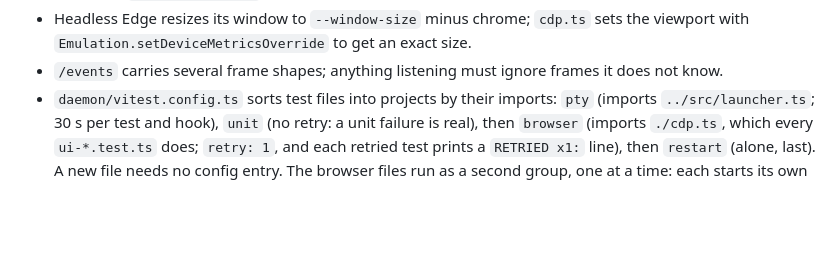
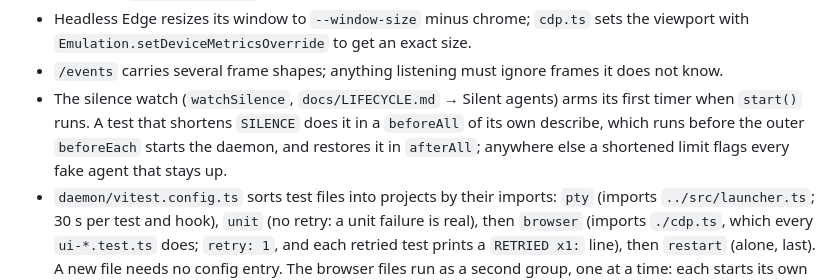
Before and after one commit to dillon-shearer/Kanban95, a Markdown page: docs/ARCHITECTURE.md, the part around the change. GitHub-like rendering; blank space fills up the shorter version.

Commit message:
Note the silence watch's timer in the test gotchas

```diff
--- a/docs/ARCHITECTURE.md
+++ b/docs/ARCHITECTURE.md
@@ -226,6 +226,7 @@ Gotchas collected while the board was built. Each one cost a phase some time.
 - Every test file runs with a throwaway home (`daemon/test/home.ts`), and `daemon/test/real-home-guard.ts` fails the run if the real home was touched by this run: it points `TEMP`/`TMP` at a fresh `k95-run-*` dir before the workers start and fails only on trust entries under it, so another worktree's run at the same time cannot fail yours (`docs/SECURITY.md` → Operator files the board writes). Keep it that way.
 - Headless Edge resizes its window to `--window-size` minus chrome; `cdp.ts` sets the viewport with `Emulation.setDeviceMetricsOverride` to get an exact size.
 - `/events` carries several frame shapes; anything listening must ignore frames it does not know.
+- The silence watch (`watchSilence`, `docs/LIFECYCLE.md` → Silent agents) arms its first timer when `start()` runs. A test that shortens `SILENCE` does it in a `beforeAll` of its own describe, which runs before the outer `beforeEach` starts the daemon, and restores it in `afterAll`; anywhere else a shortened limit flags every fake agent that stays up.
 - `daemon/vitest.config.ts` sorts test files into projects by their imports: `pty` (imports `../src/launcher.ts`; 30 s per test and hook), `unit` (no retry: a unit failure is real), then `browser` (imports `./cdp.ts`, which every `ui-*.test.ts` does; `retry: 1`, and each retried test prints a `RETRIED x1:` line), then `restart` (alone, last). A new file needs no config entry. The browser files run as a second group, one at a time: each starts its own daemon and headless Edge, and together they time out unrelated tests and lock each other's profile dirs (`rmSync` EPERM at `afterAll`). `maxWorkers: 4`: `lifecycle.test.ts` (80 to 100 s) is the critical path of the first group, so more workers only add ptys fighting for the CPU. `tsc` is incremental (`dist/.tsbuildinfo`).
 - Two test commands (`docs/AGENTS.md` → Verification): `npm test` (`tsc` and the full suite) is run once per ticket, by the tester, as the merge gate; `npm run test:changed -- <base>` (`daemon/test/changed.ts`, no `tsc`) runs only the tests the worktree's changes against `<base>` can affect, and is what the worker runs, and the tester while it iterates. vitest's module graph cannot see `ui/`, `templates/`, `skills/` or docs, so `changed.ts` maps those paths to tests (`ui/` → every test importing `./cdp.ts`); a new test that reads such a file needs a row there. `test:changed` needs `daemon/dist` current for `server.test.ts`: run `npm run build` too.
 - The suite still uses real ptys, headless browsers and git. A browser test that fails twice, or a pty or unit test that fails once, is a real failure; rerun the file alone only to tell your change from load.
```
